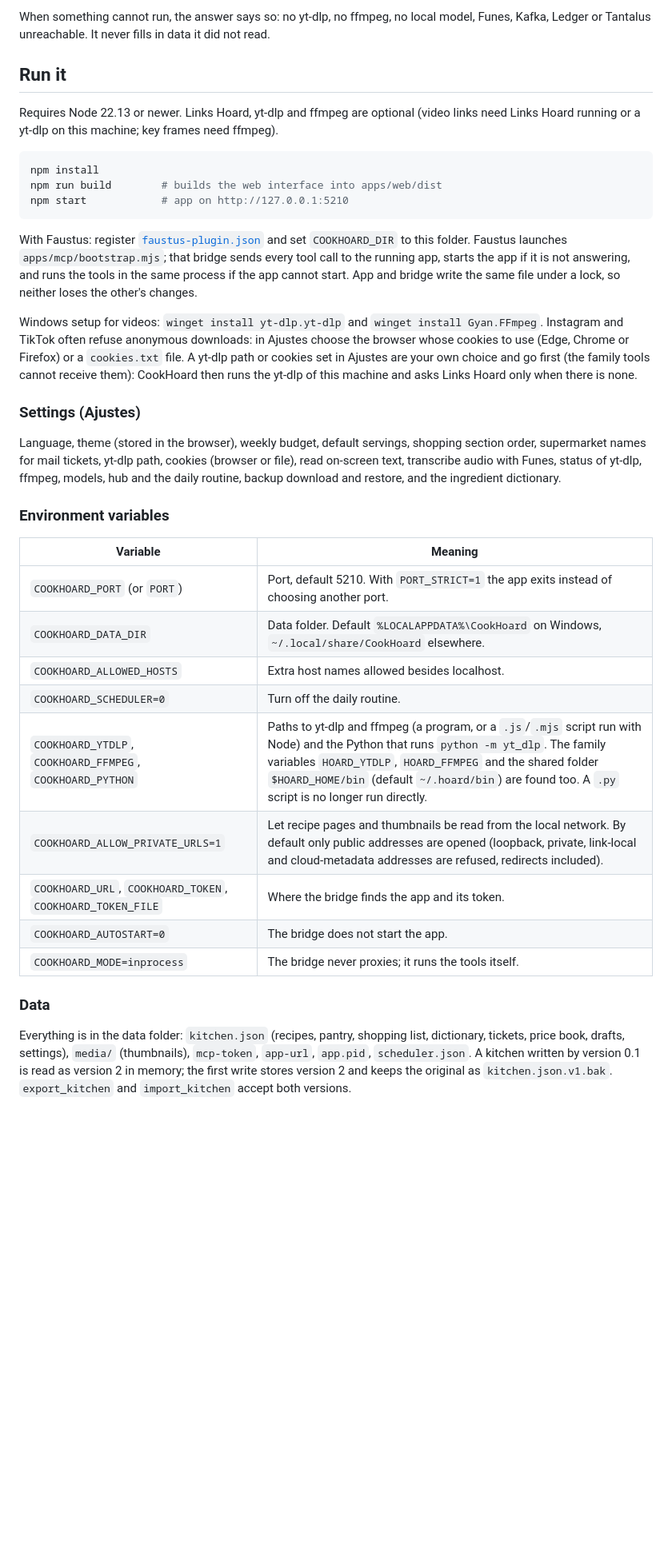
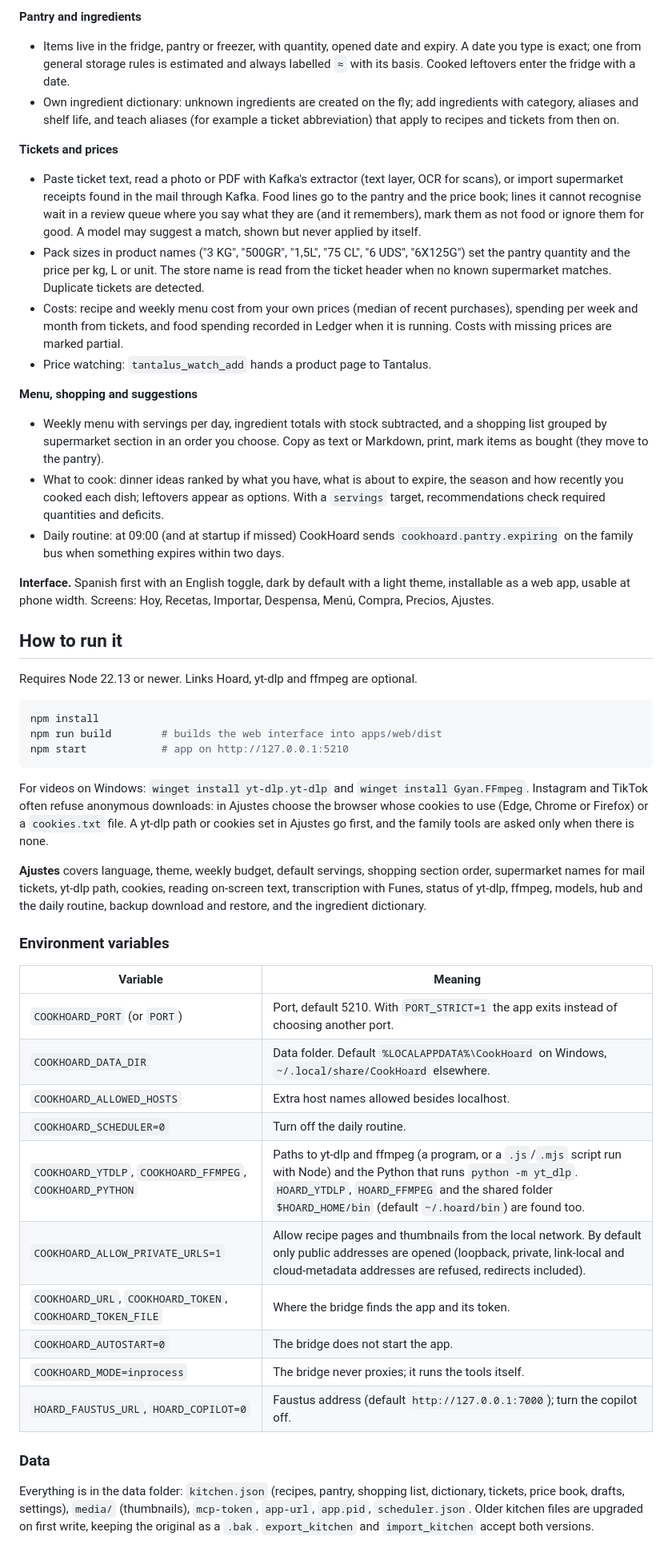
Before and after one commit to Luissalet/CookHoard, a Markdown page: README.md, the part around one of its changes. Shown at 80% size. Rendered like a GitHub page; blank space fills up the shorter version.

````diff
--- a/README.md
+++ b/README.md
@@ -28,9 +23,24 @@ unconfirmed units separate. Changing servings recalculates the open panel;
 
-When something cannot run, the answer says so: no yt-dlp, no ffmpeg, no local model, Funes, Kafka, Ledger or Tantalus unreachable. It never fills in data it did not read.
+**Pantry and ingredients**
+- Items live in the fridge, pantry or freezer, with quantity, opened date and expiry. A date you type is exact; one from general storage rules is estimated and always labelled `≈` with its basis. Cooked leftovers enter the fridge with a date.
+- Own ingredient dictionary: unknown ingredients are created on the fly; add ingredients with category, aliases and shelf life, and teach aliases (for example a ticket abbreviation) that apply to recipes and tickets from then on.
 
-## Run it
+**Tickets and prices**
+- Paste ticket text, read a photo or PDF with Kafka's extractor (text layer, OCR for scans), or import supermarket receipts found in the mail through Kafka. Food lines go to the pantry and the price book; lines it cannot recognise wait in a review queue where you say what they are (and it remembers), mark them as not food or ignore them for good. A model may suggest a match, shown but never applied by itself.
+- Pack sizes in product names ("3 KG", "500GR", "1,5L", "75 CL", "6 UDS", "6X125G") set the pantry quantity and the price per kg, L or unit. The store name is read from the ticket header when no known supermarket matches. Duplicate tickets are detected.
+- Costs: recipe and weekly menu cost from your own prices (median of recent purchases), spending per week and month from tickets, and food spending recorded in Ledger when it is running. Costs with missing prices are marked partial.
+- Price watching: `tantalus_watch_add` hands a product page to Tantalus.
 
-Requires Node 22.13 or newer. Links Hoard, yt-dlp and ffmpeg are optional (video links need Links Hoard running or a yt-dlp on this machine; key frames need ffmpeg).
+**Menu, shopping and suggestions**
+- Weekly menu with servings per day, ingredient totals with stock subtracted, and a shopping list grouped by supermarket section in an order you choose. Copy as text or Markdown, print, mark items as bought (they move to the pantry).
+- What to cook: dinner ideas ranked by what you have, what is about to expire, the season and how recently you cooked each dish; leftovers appear as options. With a `servings` target, recommendations check required quantities and deficits.
+- Daily routine: at 09:00 (and at startup if missed) CookHoard sends `cookhoard.pantry.expiring` on the family bus when something expires within two days.
+
+**Interface.** Spanish first with an English toggle, dark by default with a light theme, installable as a web app, usable at phone width. Screens: Hoy, Recetas, Importar, Despensa, Menú, Compra, Precios, Ajustes.
+
+## How to run it
+
+Requires Node 22.13 or newer. Links Hoard, yt-dlp and ffmpeg are optional.
 
 ```sh
 npm install
@@ -38,13 +48,9 @@ npm run build        # builds the web interface into apps/web/dist
 npm start            # app on http://127.0.0.1:5210
 ```
 
-With Faustus: register [`faustus-plugin.json`](faustus-plugin.json) and set `COOKHOARD_DIR` to this folder. Faustus launches `apps/mcp/bootstrap.mjs`; that bridge sends every tool call to the running app, starts the app if it is not answering, and runs the tools in the same process if the app cannot start. App and bridge write the same file under a lock, so neither loses the other's changes.
+For videos on Windows: `winget install yt-dlp.yt-dlp` and `winget install Gyan.FFmpeg`. Instagram and TikTok often refuse anonymous downloads: in Ajustes choose the browser whose cookies to use (Edge, Chrome or Firefox) or a `cookies.txt` file. A yt-dlp path or cookies set in Ajustes go first, and the family tools are asked only when there is none.
 
-Windows setup for videos: `winget install yt-dlp.yt-dlp` and `winget install Gyan.FFmpeg`. Instagram and TikTok often refuse anonymous downloads: in Ajustes choose the browser whose cookies to use (Edge, Chrome or Firefox) or a `cookies.txt` file. A yt-dlp path or cookies set in Ajustes are your own choice and go first (the family tools cannot receive them): CookHoard then runs the yt-dlp of this machine and asks Links Hoard only when there is none.
-
-### Settings (Ajustes)
-
-Language, theme (stored in the browser), weekly budget, default servings, shopping section order, supermarket names for mail tickets, yt-dlp path, cookies (browser or file), read on-screen text, transcribe audio with Funes, status of yt-dlp, ffmpeg, models, hub and the daily routine, backup download and restore, and the ingredient dictionary.
+**Ajustes** covers language, theme, weekly budget, default servings, shopping section order, supermarket names for mail tickets, yt-dlp path, cookies, reading on-screen text, transcription with Funes, status of yt-dlp, ffmpeg, models, hub and the daily routine, backup download and restore, and the ingredient dictionary.
 
 ### Environment variables
 
@@ -54,13 +60,14 @@ Language, theme (stored in the browser), weekly budget, default servings, shoppi
 | `COOKHOARD_DATA_DIR` | Data folder. Default `%LOCALAPPDATA%\CookHoard` on Windows, `~/.local/share/CookHoard` elsewhere. |
 | `COOKHOARD_ALLOWED_HOSTS` | Extra host names allowed besides localhost. |
 | `COOKHOARD_SCHEDULER=0` | Turn off the daily routine. |
-| `COOKHOARD_YTDLP`, `COOKHOARD_FFMPEG`, `COOKHOARD_PYTHON` | Paths to yt-dlp and ffmpeg (a program, or a `.js`/`.mjs` script run with Node) and the Python that runs `python -m yt_dlp`. The family variables `HOARD_YTDLP`, `HOARD_FFMPEG` and the shared folder `$HOARD_HOME/bin` (default `~/.hoard/bin`) are found too. A `.py` script is no longer run directly. |
-| `COOKHOARD_ALLOW_PRIVATE_URLS=1` | Let recipe pages and thumbnails be read from the local network. By default only public addresses are opened (loopback, private, link-local and cloud-metadata addresses are refused, redirects included). |
+| `COOKHOARD_YTDLP`, `COOKHOARD_FFMPEG`, `COOKHOARD_PYTHON` | Paths to yt-dlp and ffmpeg (a program, or a `.js`/`.mjs` script run with Node) and the Python that runs `python -m yt_dlp`. `HOARD_YTDLP`, `HOARD_FFMPEG` and the shared folder `$HOARD_HOME/bin` (default `~/.hoard/bin`) are found too. |
+| `COOKHOARD_ALLOW_PRIVATE_URLS=1` | Allow recipe pages and thumbnails from the local network. By default only public addresses are opened (loopback, private, link-local and cloud-metadata addresses are refused, redirects included). |
 | `COOKHOARD_URL`, `COOKHOARD_TOKEN`, `COOKHOARD_TOKEN_FILE` | Where the bridge finds the app and its token. |
 | `COOKHOARD_AUTOSTART=0` | The bridge does not start the app. |
 | `COOKHOARD_MODE=inprocess` | The bridge never proxies; it runs the tools itself. |
+| `HOARD_FAUSTUS_URL`, `HOARD_COPILOT=0` | Faustus address (default `http://127.0.0.1:7000`); turn the copilot off. |
 
 ### Data
 
-Everything is in the data folder: `kitchen.json` (recipes, pantry, shopping list, dictionary, tickets, price book, drafts, settings), `media/` (thumbnails), `mcp-token`, `app-url`, `app.pid`, `scheduler.json`. A kitchen written by version 0.1 is read as version 2 in memory; the first write stores version 2 and keeps the original as `kitchen.json.v1.bak`. `export_kitchen` and `import_kitchen` accept both versions.
+Everything is in the data folder: `kitchen.json` (recipes, pantry, shopping list, dictionary, tickets, price book, drafts, settings), `media/` (thumbnails), `mcp-token`, `app-url`, `app.pid`, `scheduler.json`. Older kitchen files are upgraded on first write, keeping the original as a `.bak`. `export_kitchen` and `import_kitchen` accept both versions.
 
````
Also changed, not shown: other parts of README.md (+43 -54 lines), README.es.md (+70 -65 lines).
